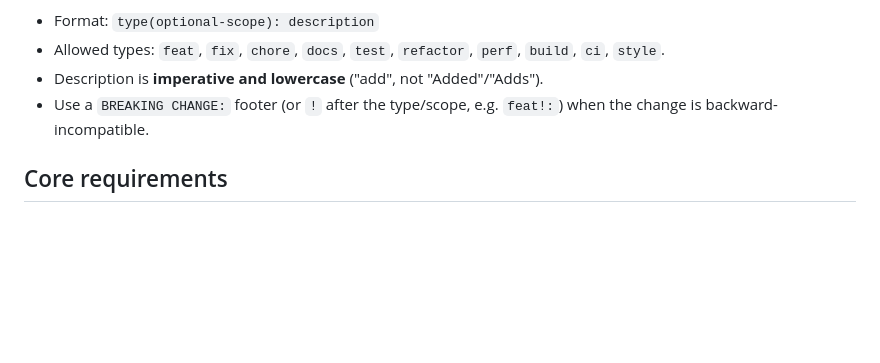
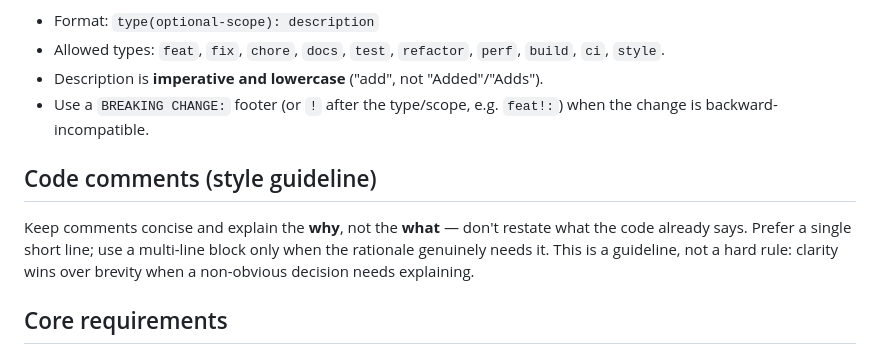
Before and after one commit to mfozmen/watchdown, a Markdown page: CLAUDE.md, the part around the change. Rendered like a GitHub page; blank space fills up the shorter version.

Commit message:
docs: add code comment conciseness guideline to CLAUDE.md
Records a real comment-style guideline (concise, why-not-what, prefer one
line) so reviews cite an actual convention. Deliberately a guideline, not a
hard rule, so clarity can win when a non-obvious decision needs explaining.

Co-Authored-By: Claude Opus 4.8 (1M context) <noreply@anthropic.com>

```diff
--- a/CLAUDE.md
+++ b/CLAUDE.md
@@ -71,6 +71,13 @@ spec. This applies to **every commit from now on, no exceptions.**
 - Use a `BREAKING CHANGE:` footer (or `!` after the type/scope, e.g. `feat!:`) when the
   change is backward-incompatible.
 
+## Code comments (style guideline)
+
+Keep comments concise and explain the **why**, not the **what** — don't restate what the
+code already says. Prefer a single short line; use a multi-line block only when the
+rationale genuinely needs it. This is a guideline, not a hard rule: clarity wins over
+brevity when a non-obvious decision needs explaining.
+
 ## Core requirements
 
 ### Live external-edit sync (defining feature)
```
